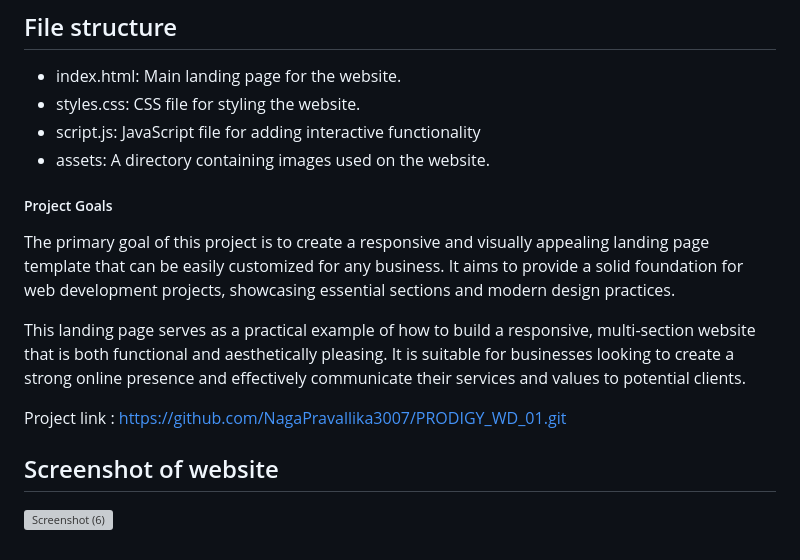
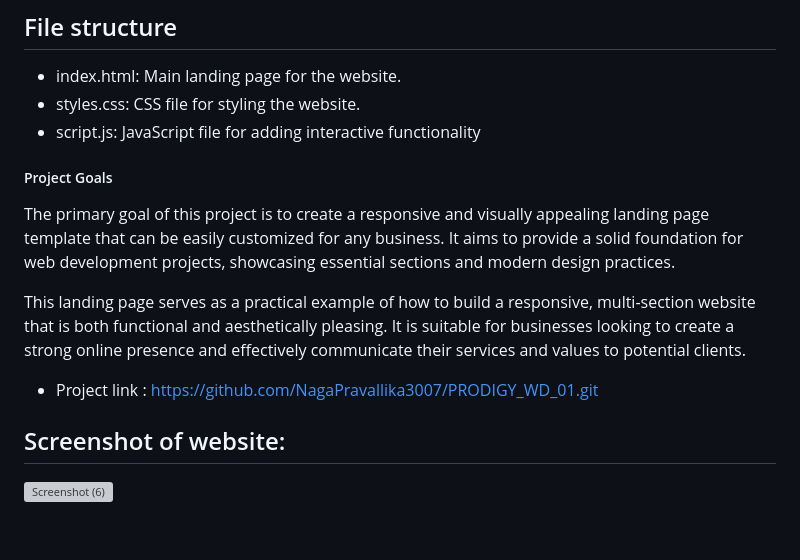
Before and after one commit to NagaPravallika3007/PRODIGY_WD_01, a Markdown page: README.md, the part around the change. Rendered like a GitHub page; grey boxes are pictures that could not be loaded.

```diff
--- a/README.md
+++ b/README.md
@@ -57,16 +57,14 @@ Provides a brief introduction to the company and its commitment to delivering to
 * index.html: Main landing page for the website.
 * styles.css: CSS file for styling the website.
 * script.js: JavaScript file for adding interactive functionality
-* assets: A directory containing images used on the website.
-
 
 ##### Project Goals
 The primary goal of this project is to create a responsive and visually appealing landing page template that can be easily customized for any business. It aims to provide a solid foundation for web development projects, showcasing essential sections and modern design practices.
 
 This landing page serves as a practical example of how to build a responsive, multi-section website that is both functional and aesthetically pleasing. It is suitable for businesses looking to create a strong online presence and effectively communicate their services and values to potential clients.
 
-Project link : https://github.com/NagaPravallika3007/PRODIGY_WD_01.git
+* Project link : https://github.com/NagaPravallika3007/PRODIGY_WD_01.git
 
-##  Screenshot of website
+##  Screenshot of website:
 
 ![Screenshot (6)](https://github.com/NagaPravallika3007/PRODIGY_WD_01/assets/171419600/d2a3481e-df42-4fa8-990c-9d4593f1596d)
```
